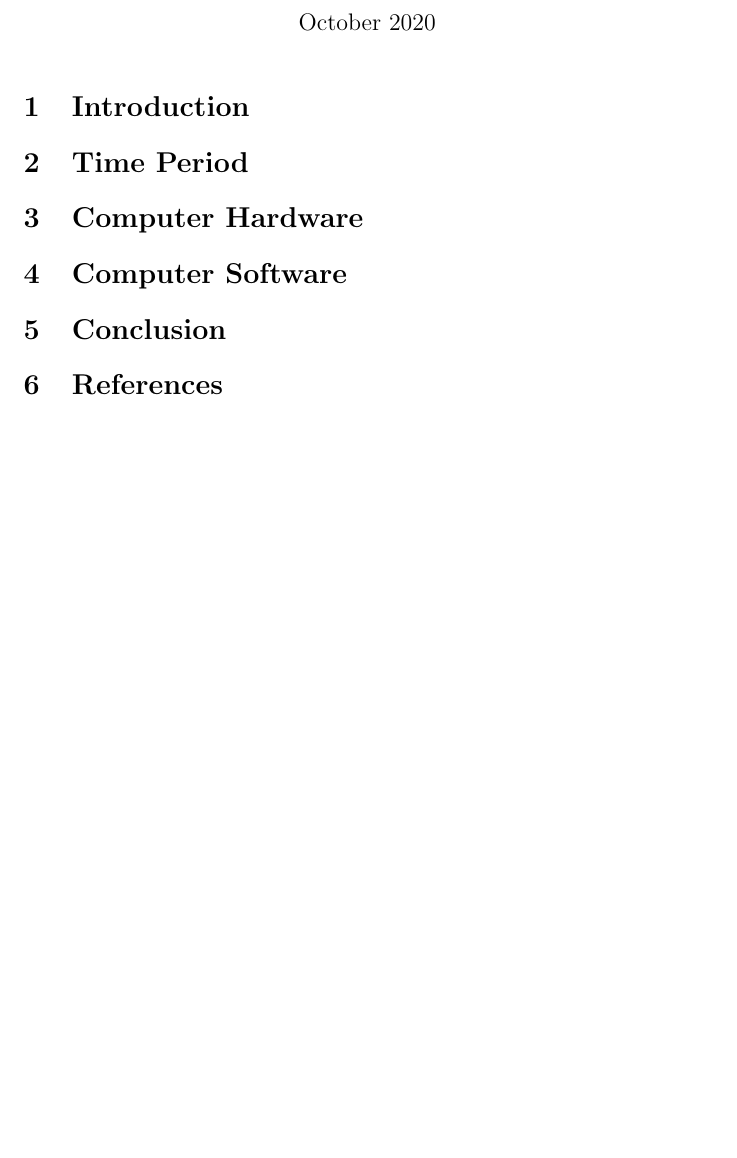
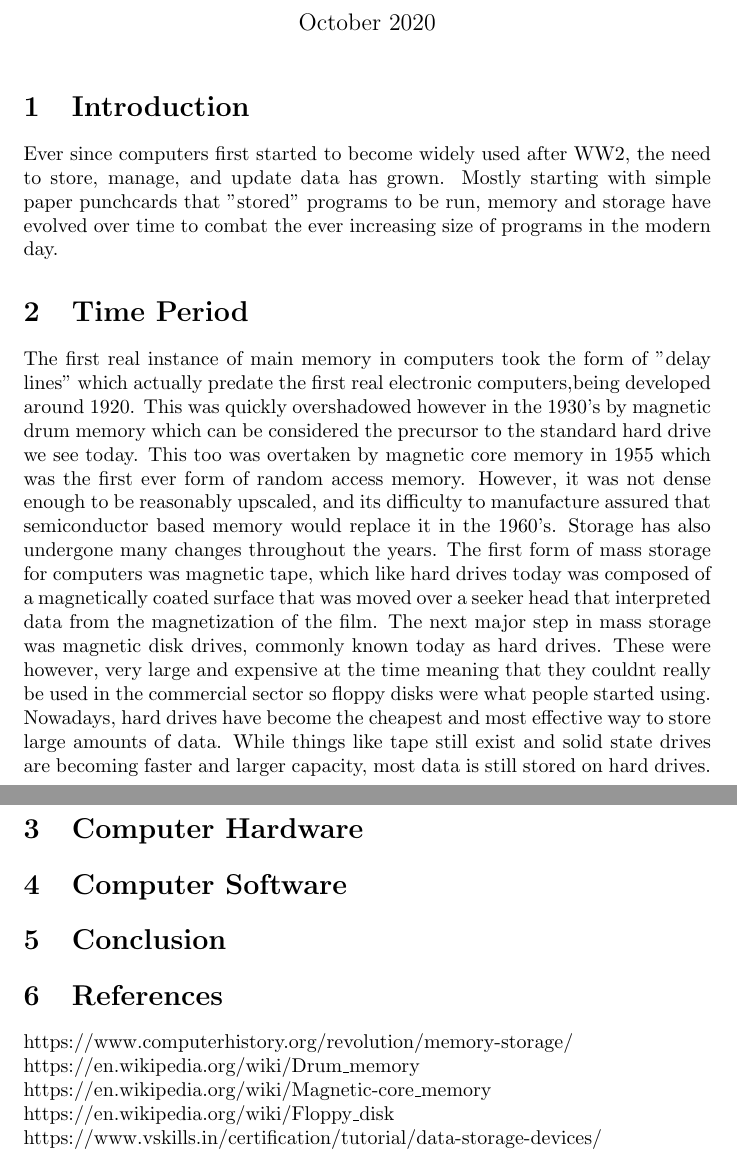
Before and after one commit to Yumin-Xu/Assignment-3-Git---Computer-History, a LaTeX document (computer_history.tex): part of the page before the commit and two parts of pages 1 and 2 of 2 after it, the two joined at a grey line, cut so that both start at the same text, the shorter picture padded with empty space. Compiled offline with pdfLaTeX.

Commit message:
done with first 2

```diff
--- a/computer_history.tex
+++ b/computer_history.tex
@@ -11,8 +11,10 @@
 \maketitle
 
 \section{Introduction}
-
+Ever since computers first started to become widely used after WW2, the need to store, manage, and update data has grown. Mostly starting with simple paper punchcards that "stored" programs to be run, memory and storage have evolved over time to combat the ever increasing size of programs in the modern day.
 \section{Time Period}
+The first real instance of main memory in computers took the form of "delay lines" which actually predate the first real electronic computers,being developed around 1920. This was quickly overshadowed however in the 1930's by magnetic drum memory which can be considered the precursor to the standard hard drive we see today. This too was overtaken by magnetic core memory in 1955 which was the first ever form of random access memory. However, it was not dense enough to be reasonably upscaled, and its difficulty to manufacture assured that semiconductor based memory would replace it in the 1960's. Storage has also undergone many changes throughout the years.
+The first form of mass storage for computers was magnetic tape, which like hard drives today was composed of a magnetically coated surface that was moved over a seeker head that interpreted data from the magnetization of the film. The next major step in mass storage was magnetic disk drives, commonly known today as hard drives. These were however, very large and expensive at the time meaning that they couldnt really be used in the commercial sector so floppy disks were what people started using. Nowadays, hard drives have become the cheapest and most effective way to store large amounts of data. While things like tape still exist and solid state drives are becoming faster and larger capacity, most data is still stored on hard drives.
 
 \section{Computer Hardware}
 
@@ -21,4 +23,9 @@
 \section{Conclusion}
 
 \section{References}
+https://www.computerhistory.org/revolution/memory-storage/\\
+https://en.wikipedia.org/wiki/Drum\_memory\\
+https://en.wikipedia.org/wiki/Magnetic-core\_memory\\
+https://en.wikipedia.org/wiki/Floppy\_disk\\
+https://www.vskills.in/certification/tutorial/data-storage-devices/\\
 \end{document}
```
